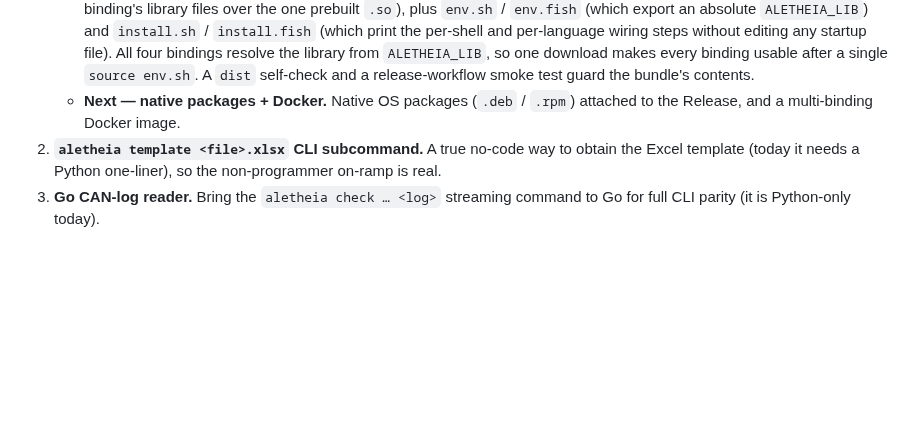
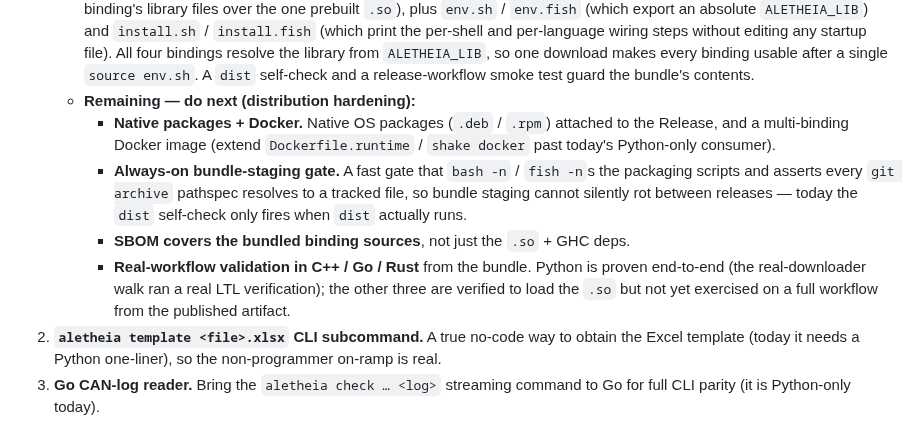
Before and after one commit to Jaetan/aletheia, a Markdown page: PROJECT_STATUS.md, the part around the change. Rendered like a GitHub page; blank space fills up the shorter version.

Commit message:
docs: promote the distribution follow-ups to Phase 6 roadmap items
The v4.0.0 distribution work left four non-blocking follow-ups. Record them as
normal, actionable items at the top of Phase 6 (under item 1's new "Remaining —
do next" list) rather than loose notes:
- native OS packages (.deb / .rpm) + a multi-binding Docker image;
- an always-on bundle-staging gate (bash -n / fish -n the packaging scripts +
  assert every git-archive pathspec resolves to a tracked file);
- extend the SBOM to cover the bundled binding sources;
- real-workflow validation in C++ / Go / Rust (Python is proven end-to-end).

Co-Authored-By: Claude Opus 4.8 (1M context) <noreply@anthropic.com>
Claude-Session: https://claude.ai/code/session_018H45Nnc7NRhmVNEwucRCfX

```diff
--- a/PROJECT_STATUS.md
+++ b/PROJECT_STATUS.md
@@ -54,8 +54,19 @@ cannot honestly advertise capabilities it does not yet have.
      bindings resolve the library from `ALETHEIA_LIB`, so one download makes every
      binding usable after a single `source env.sh`. A `dist` self-check and a
      release-workflow smoke test guard the bundle's contents.
-   - **Next — native packages + Docker.** Native OS packages (`.deb` / `.rpm`)
-     attached to the Release, and a multi-binding Docker image.
+   - **Remaining — do next (distribution hardening):**
+     - **Native packages + Docker.** Native OS packages (`.deb` / `.rpm`) attached
+       to the Release, and a multi-binding Docker image (extend `Dockerfile.runtime`
+       / `shake docker` past today's Python-only consumer).
+     - **Always-on bundle-staging gate.** A fast gate that `bash -n` / `fish -n`s
+       the packaging scripts and asserts every `git archive` pathspec resolves to a
+       tracked file, so bundle staging cannot silently rot between releases — today
+       the `dist` self-check only fires when `dist` actually runs.
+     - **SBOM covers the bundled binding sources**, not just the `.so` + GHC deps.
+     - **Real-workflow validation in C++ / Go / Rust** from the bundle. Python is
+       proven end-to-end (the real-downloader walk ran a real LTL verification); the
+       other three are verified to load the `.so` but not yet exercised on a full
+       workflow from the published artifact.
 2. **`aletheia template <file>.xlsx` CLI subcommand.** A true no-code way to obtain
    the Excel template (today it needs a Python one-liner), so the non-programmer
    on-ramp is real.
```
